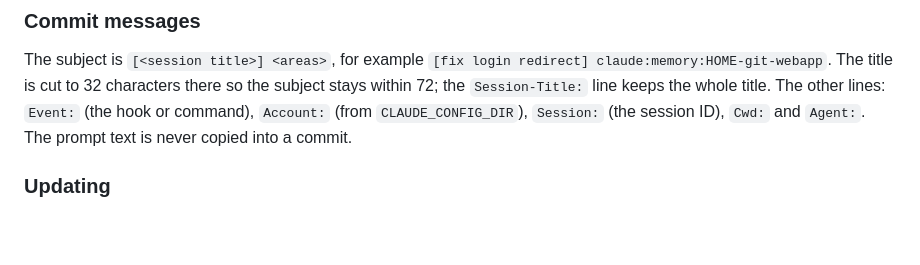
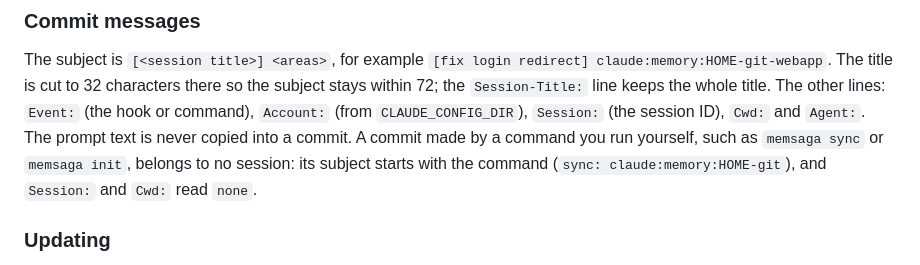
Before and after one commit to grimmerk/memsaga, a Markdown page: README.md, the part around the change. Rendered like a GitHub page; blank space fills up the shorter version.

Commit message:
docs: what a commit made by a command looks like
Co-Authored-By: Claude Opus 5.5 (1M context) <noreply@anthropic.com>

```diff
--- a/README.md
+++ b/README.md
@@ -785,7 +785,10 @@ The subject is `[<session title>] <areas>`, for example
 characters there so the subject stays within 72; the `Session-Title:` line keeps
 the whole title. The other lines: `Event:` (the hook or command), `Account:`
 (from `CLAUDE_CONFIG_DIR`), `Session:` (the session ID), `Cwd:` and `Agent:`.
-The prompt text is never copied into a commit.
+The prompt text is never copied into a commit. A commit made by a command you
+run yourself, such as `memsaga sync` or `memsaga init`, belongs to no session:
+its subject starts with the command (`sync: claude:memory:HOME-git`), and
+`Session:` and `Cwd:` read `none`.
 
 ### Updating
 
```
